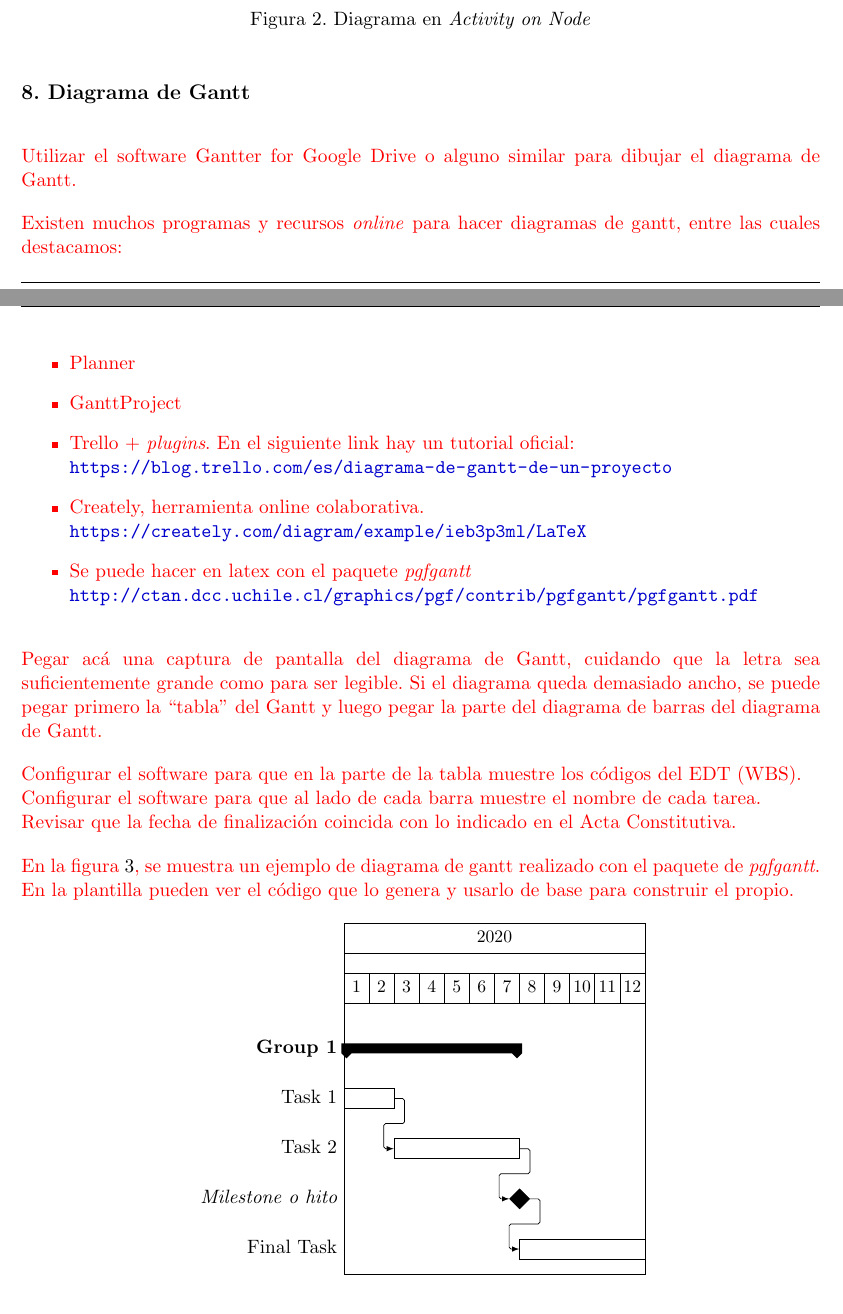
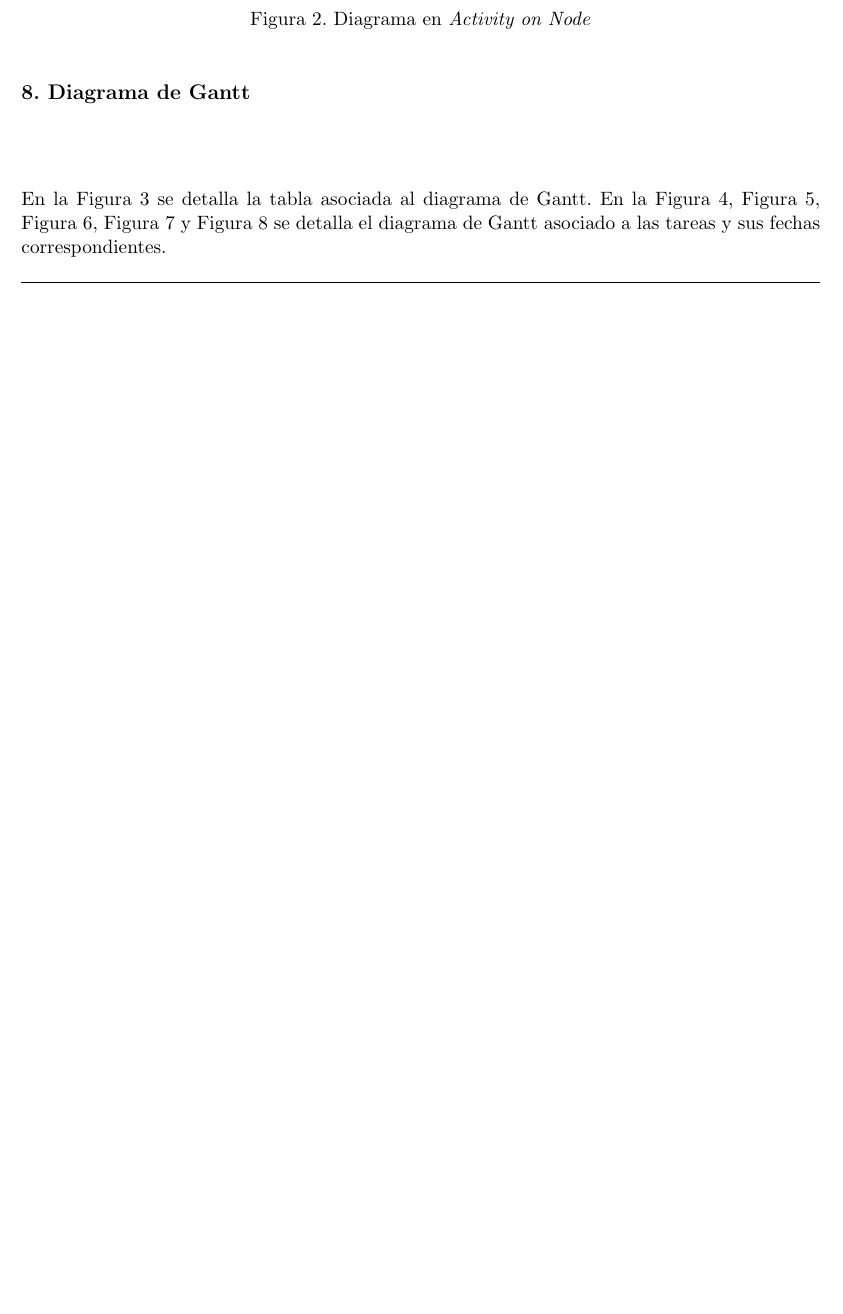
Before and after one commit to msarli/posgrado-gestion-de-proyectos, a LaTeX document (charter.tex): two parts of pages 11 and 12 of 17 before the commit and part of page 11 of 21 after it, the two joined at a grey line, cut so that both start at the same text, the shorter picture padded with empty space. Compiled offline with pdfLaTeX.

Commit message:
Tercera entrega hasta punto 8 inclusive

```diff
--- a/charter.tex
+++ b/charter.tex
@@ -370,15 +370,7 @@ En la Figura \ref{fig:aon} se detalla el diagrama de Activity On Node asociado a
 \section{8. Diagrama de Gantt}
 \label{sec:gantt}
 
-\begin{consigna}{red}
-Utilizar el software Gantter for Google Drive o alguno similar para dibujar el diagrama de Gantt.
+\begin{consigna}{black}
 
-Existen muchos programas y recursos \textit{online} para hacer diagramas de gantt, entre las cuales destacamos:
+En la Figura \ref{fig:wbs} se detalla la tabla asociada al diagrama de Gantt. En la Figura \ref{fig:g1}, Figura \ref{fig:g2}, Figura \ref{fig:g3}, Figura \ref{fig:g4} y Figura \ref{fig:g5} se detalla el diagrama de Gantt asociado a las tareas y sus fechas correspondientes.
 
-\begin{itemize}
-\item Planner
-\item GanttProject
-\item Trello + \textit{plugins}. En el siguiente link hay un tutorial oficial: \\ \url{https://blog.trello.com/es/diagrama-de-gantt-de-un-proyecto}
-\item Creately, herramienta online colaborativa. \\\url{https://creately.com/diagram/example/ieb3p3ml/LaTeX}
-\item Se puede hacer en latex con el paquete \textit{pgfgantt}\\ \url{http://ctan.dcc.uchile.cl/graphics/pgf/contrib/pgfgantt/pgfgantt.pdf}
-\end{itemize}
@@ -385,3 +383 @@ Existen muchos programas y recursos \textit{online} para hacer diagramas de gant
 
-Pegar acá una captura de pantalla del diagrama de Gantt, cuidando que la letra sea suficientemente grande como para ser legible.
-Si el diagrama queda demasiado ancho, se puede pegar primero la ``tabla'' del Gantt y luego pegar la parte del diagrama de barras del diagrama de Gantt.
@@ -388,4 +390 @@ Si el diagrama queda demasiado ancho, se puede pegar primero la ``tabla'' del Ga
 
-Configurar el software para que en la parte de la tabla muestre los códigos del EDT (WBS).\\
-Configurar el software para que al lado de cada barra muestre el nombre de cada tarea.\\
-Revisar que la fecha de finalización coincida con lo indicado en el Acta Constitutiva.
@@ -392,17 +397,2 @@ Revisar que la fecha de finalización coincida con lo indicado en el Acta Consti
 
-En la figura \ref{fig:gantt}, se muestra un ejemplo de diagrama de gantt realizado con el paquete de \textit{pgfgantt}. En la plantilla pueden ver el código que lo genera y usarlo de base para construir el propio.
 
-\begin{figure}[htbp]
-\begin{center}
-\begin{ganttchart}{1}{12}
-  \gantttitle{2020}{12} \\
-  \gantttitlelist{1,...,12}{1} \\
-  \ganttgroup{Group 1}{1}{7} \\
-  \ganttbar{Task 1}{1}{2} \\
-  \ganttlinkedbar{Task 2}{3}{7} \ganttnewline
-  \ganttmilestone{Milestone o hito}{7} \ganttnewline
-  \ganttbar{Final Task}{8}{12}
-  \ganttlink{elem2}{elem3}
-  \ganttlink{elem3}{elem4}
-\end{ganttchart}
-\end{center}
```
Also changed, not shown: Figuras/aon.png, Figuras/c1.PNG (added), Figuras/c2.PNG (added), Figuras/c3.PNG (added), Figuras/c4.PNG (added), Figuras/c5.PNG (added), Figuras/wbs.PNG (added), charter.pdf, charter.tex (39 more changed lines).
